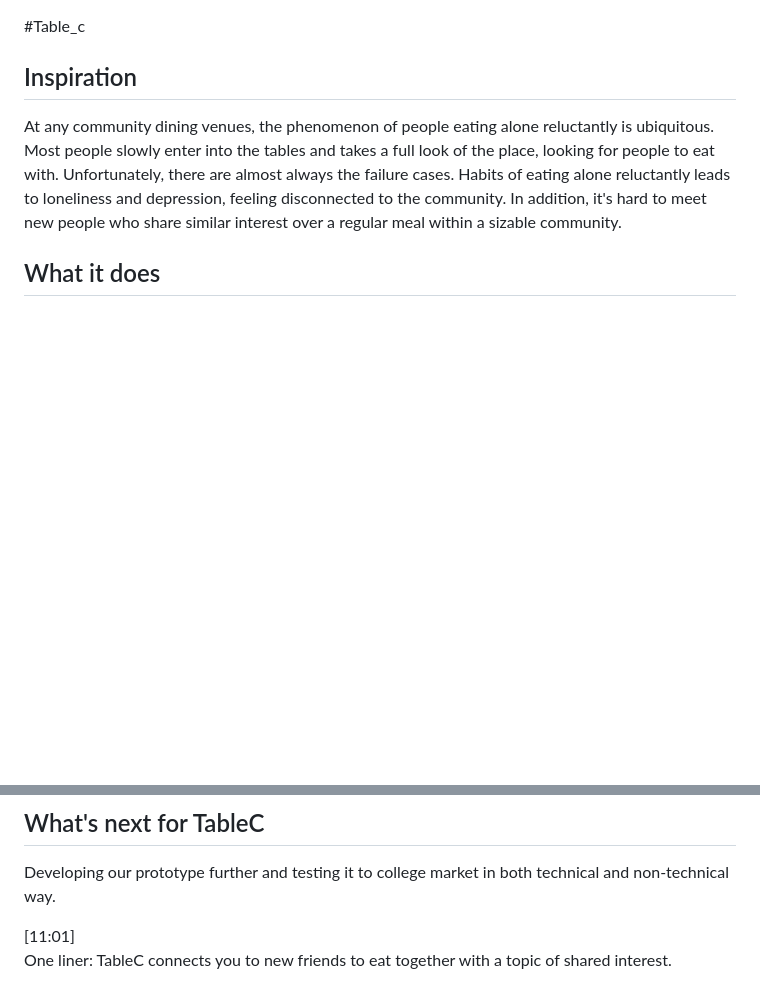
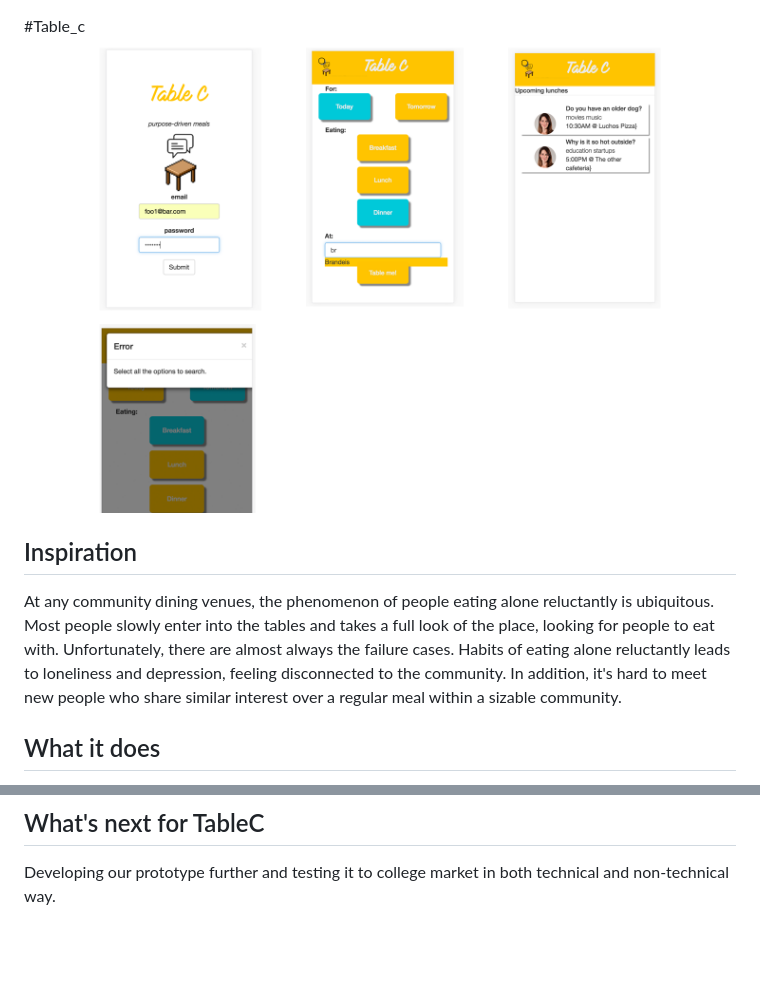
Before and after one commit to code-matt/table_c, a Markdown page: README.md, 2 parts joined by grey strips. Rendered like a GitHub page; pictures changed too: logo.png (added); blank space fills up the shorter version.

```diff
--- a/README.md
+++ b/README.md
@@ -1,4 +1,5 @@
 #Table_c
+![Screenshot](logo.png)
 
 ## Inspiration
 At any community dining venues, the phenomenon of people eating alone reluctantly is ubiquitous. Most people slowly enter into the tables and takes a full look of the place, looking for people to eat with. Unfortunately, there are almost always the failure cases. Habits of eating alone reluctantly leads to loneliness and depression, feeling disconnected to the community. In addition, it's hard to meet new people who share similar interest over a regular meal within a sizable community.
@@ -20,7 +21,3 @@ What started as an idea can be visualized and put into a working prototype in 24
 
 ## What's next for TableC
 Developing our prototype further and testing it to college market in both technical and non-technical way.
-
-[11:01]
-One liner:
-TableC connects you to new friends to eat together with a topic of shared interest.
```
